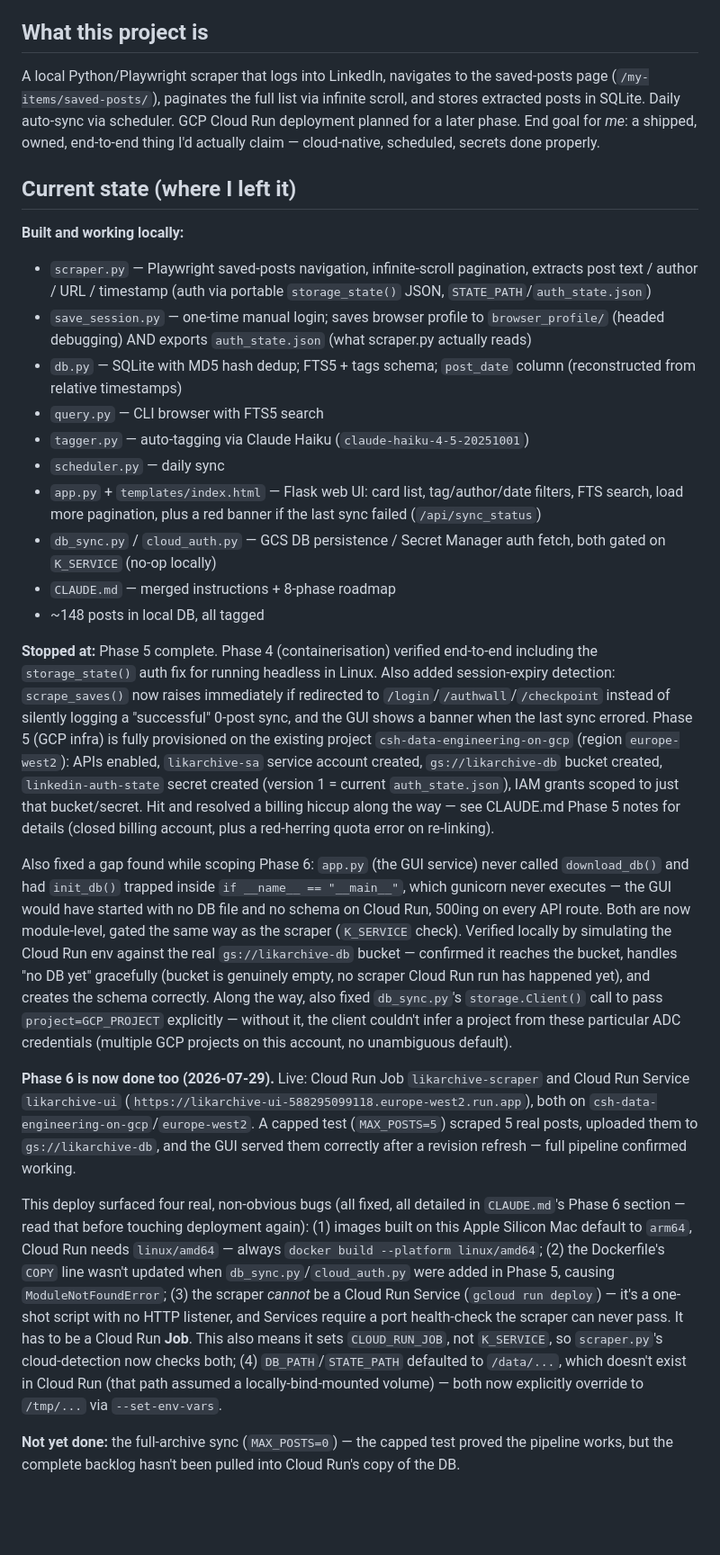
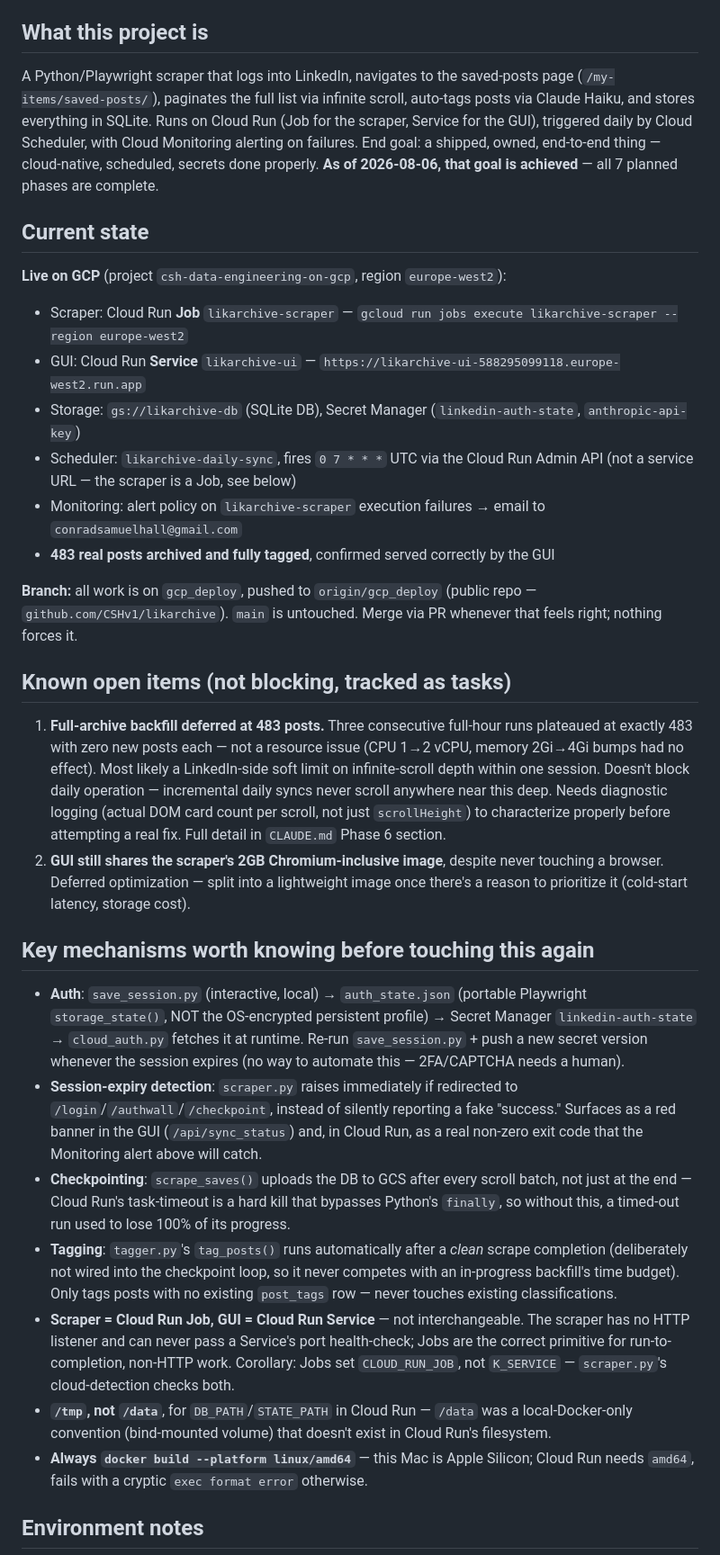
Before and after one commit to CSHv1/likarchive, a Markdown page: LIKARCHIVE_RESTART.md, the part around one of its changes. Shown at 90% size. GitHub-like rendering; blank space fills up the shorter version.

Commit message:
Consolidate restart notes now that all 7 phases are complete
Co-Authored-By: Claude Sonnet 5 <noreply@anthropic.com>

```diff
--- a/LIKARCHIVE_RESTART.md
+++ b/LIKARCHIVE_RESTART.md
@@ -4,30 +4,34 @@
 
 ## What this project is
 
-A local Python/Playwright scraper that logs into LinkedIn, navigates to the saved-posts page (`/my-items/saved-posts/`), paginates the full list via infinite scroll, and stores extracted posts in SQLite. Daily auto-sync via scheduler. GCP Cloud Run deployment planned for a later phase. End goal for *me*: a shipped, owned, end-to-end thing I'd actually claim — cloud-native, scheduled, secrets done properly.
+A Python/Playwright scraper that logs into LinkedIn, navigates to the saved-posts page (`/my-items/saved-posts/`), paginates the full list via infinite scroll, auto-tags posts via Claude Haiku, and stores everything in SQLite. Runs on Cloud Run (Job for the scraper, Service for the GUI), triggered daily by Cloud Scheduler, with Cloud Monitoring alerting on failures. End goal: a shipped, owned, end-to-end thing — cloud-native, scheduled, secrets done properly. **As of 2026-08-06, that goal is achieved** — all 7 planned phases are complete.
 
-## Current state (where I left it)
+## Current state
 
-**Built and working locally:**
+**Live on GCP** (project `csh-data-engineering-on-gcp`, region `europe-west2`):
+- Scraper: Cloud Run **Job** `likarchive-scraper` — `gcloud run jobs execute likarchive-scraper --region europe-west2`
+- GUI: Cloud Run **Service** `likarchive-ui` — `https://likarchive-ui-588295099118.europe-west2.run.app`
+- Storage: `gs://likarchive-db` (SQLite DB), Secret Manager (`linkedin-auth-state`, `anthropic-api-key`)
+- Scheduler: `likarchive-daily-sync`, fires `0 7 * * *` UTC via the Cloud Run Admin API (not a service URL — the scraper is a Job, see below)
+- Monitoring: alert policy on `likarchive-scraper` execution failures → email to `conradsamuelhall@gmail.com`
+- **483 real posts archived and fully tagged**, confirmed served correctly by the GUI
 
-- `scraper.py` — Playwright saved-posts navigation, infinite-scroll pagination, extracts post text / author / URL / timestamp (auth via portable `storage_state()` JSON, `STATE_PATH`/`auth_state.json`)
-- `save_session.py` — one-time manual login; saves browser profile to `browser_profile/` (headed debugging) AND exports `auth_state.json` (what scraper.py actually reads)
-- `db.py` — SQLite with MD5 hash dedup; FTS5 + tags schema; `post_date` column (reconstructed from relative timestamps)
-- `query.py` — CLI browser with FTS5 search
-- `tagger.py` — auto-tagging via Claude Haiku (`claude-haiku-4-5-20251001`)
-- `scheduler.py` — daily sync
-- `app.py` + `templates/index.html` — Flask web UI: card list, tag/author/date filters, FTS search, load more pagination, plus a red banner if the last sync failed (`/api/sync_status`)
-- `db_sync.py` / `cloud_auth.py` — GCS DB persistence / Secret Manager auth fetch, both gated on `K_SERVICE` (no-op locally)
-- `CLAUDE.md` — merged instructions + 8-phase roadmap
-- ~148 posts in local DB, all tagged
+**Branch:** all work is on `gcp_deploy`, pushed to `origin/gcp_deploy` (public repo — `github.com/CSHv1/likarchive`). `main` is untouched. Merge via PR whenever that feels right; nothing forces it.
 
-**Stopped at:** Phase 5 complete. Phase 4 (containerisation) verified end-to-end including the `storage_state()` auth fix for running headless in Linux. Also added session-expiry detection: `scrape_saves()` now raises immediately if redirected to `/login`/`/authwall`/`/checkpoint` instead of silently logging a "successful" 0-post sync, and the GUI shows a banner when the last sync errored. Phase 5 (GCP infra) is fully provisioned on the existing project `csh-data-engineering-on-gcp` (region `europe-west2`): APIs enabled, `likarchive-sa` service account created, `gs://likarchive-db` bucket created, `linkedin-auth-state` secret created (version 1 = current `auth_state.json`), IAM grants scoped to just that bucket/secret. Hit and resolved a billing hiccup along the way — see CLAUDE.md Phase 5 notes for details (closed billing account, plus a red-herring quota error on re-linking).
+## Known open items (not blocking, tracked as tasks)
 
-Also fixed a gap found while scoping Phase 6: `app.py` (the GUI service) never called `download_db()` and had `init_db()` trapped inside `if __name__ == "__main__"`, which gunicorn never executes — the GUI would have started with no DB file and no schema on Cloud Run, 500ing on every API route. Both are now module-level, gated the same way as the scraper (`K_SERVICE` check). Verified locally by simulating the Cloud Run env against the real `gs://likarchive-db` bucket — confirmed it reaches the bucket, handles "no DB yet" gracefully (bucket is genuinely empty, no scraper Cloud Run run has happened yet), and creates the schema correctly. Along the way, also fixed `db_sync.py`'s `storage.Client()` call to pass `project=GCP_PROJECT` explicitly — without it, the client couldn't infer a project from these particular ADC credentials (multiple GCP projects on this account, no unambiguous default).
+1. **Full-archive backfill deferred at 483 posts.** Three consecutive full-hour runs plateaued at exactly 483 with zero new posts each — not a resource issue (CPU 1→2 vCPU, memory 2Gi→4Gi bumps had no effect). Most likely a LinkedIn-side soft limit on infinite-scroll depth within one session. Doesn't block daily operation — incremental daily syncs never scroll anywhere near this deep. Needs diagnostic logging (actual DOM card count per scroll, not just `scrollHeight`) to characterize properly before attempting a real fix. Full detail in `CLAUDE.md` Phase 6 section.
+2. **GUI still shares the scraper's 2GB Chromium-inclusive image**, despite never touching a browser. Deferred optimization — split into a lightweight image once there's a reason to prioritize it (cold-start latency, storage cost).
 
-**Phase 6 is now done too (2026-07-29).** Live: Cloud Run Job `likarchive-scraper` and Cloud Run Service `likarchive-ui` (`https://likarchive-ui-588295099118.europe-west2.run.app`), both on `csh-data-engineering-on-gcp`/`europe-west2`. A capped test (`MAX_POSTS=5`) scraped 5 real posts, uploaded them to `gs://likarchive-db`, and the GUI served them correctly after a revision refresh — full pipeline confirmed working.
+## Key mechanisms worth knowing before touching this again
 
-This deploy surfaced four real, non-obvious bugs (all fixed, all detailed in `CLAUDE.md`'s Phase 6 section — read that before touching deployment again): (1) images built on this Apple Silicon Mac default to `arm64`, Cloud Run needs `linux/amd64` — always `docker build --platform linux/amd64`; (2) the Dockerfile's `COPY` line wasn't updated when `db_sync.py`/`cloud_auth.py` were added in Phase 5, causing `ModuleNotFoundError`; (3) the scraper *cannot* be a Cloud Run Service (`gcloud run deploy`) — it's a one-shot script with no HTTP listener, and Services require a port health-check the scraper can never pass. It has to be a Cloud Run **Job**. This also means it sets `CLOUD_RUN_JOB`, not `K_SERVICE`, so `scraper.py`'s cloud-detection now checks both; (4) `DB_PATH`/`STATE_PATH` defaulted to `/data/...`, which doesn't exist in Cloud Run (that path assumed a locally-bind-mounted volume) — both now explicitly override to `/tmp/...` via `--set-env-vars`.
+- **Auth**: `save_session.py` (interactive, local) → `auth_state.json` (portable Playwright `storage_state()`, NOT the OS-encrypted persistent profile) → Secret Manager `linkedin-auth-state` → `cloud_auth.py` fetches it at runtime. Re-run `save_session.py` + push a new secret version whenever the session expires (no way to automate this — 2FA/CAPTCHA needs a human).
+- **Session-expiry detection**: `scraper.py` raises immediately if redirected to `/login`/`/authwall`/`/checkpoint`, instead of silently reporting a fake "success." Surfaces as a red banner in the GUI (`/api/sync_status`) and, in Cloud Run, as a real non-zero exit code that the Monitoring alert above will catch.
+- **Checkpointing**: `scrape_saves()` uploads the DB to GCS after every scroll batch, not just at the end — Cloud Run's task-timeout is a hard kill that bypasses Python's `finally`, so without this, a timed-out run used to lose 100% of its progress.
+- **Tagging**: `tagger.py`'s `tag_posts()` runs automatically after a *clean* scrape completion (deliberately not wired into the checkpoint loop, so it never competes with an in-progress backfill's time budget). Only tags posts with no existing `post_tags` row — never touches existing classifications.
+- **Scraper = Cloud Run Job, GUI = Cloud Run Service** — not interchangeable. The scraper has no HTTP listener and can never pass a Service's port health-check; Jobs are the correct primitive for run-to-completion, non-HTTP work. Corollary: Jobs set `CLOUD_RUN_JOB`, not `K_SERVICE` — `scraper.py`'s cloud-detection checks both.
+- **`/tmp`, not `/data`**, for `DB_PATH`/`STATE_PATH` in Cloud Run — `/data` was a local-Docker-only convention (bind-mounted volume) that doesn't exist in Cloud Run's filesystem.
+- **Always `docker build --platform linux/amd64`** — this Mac is Apple Silicon; Cloud Run needs `amd64`, fails with a cryptic `exec format error` otherwise.
 
-**Not yet done:** the full-archive sync (`MAX_POSTS=0`) — the capped test proved the pipeline works, but the complete backlog hasn't been pulled into Cloud Run's copy of the DB.
+## Environment notes
 
```
Also changed, not shown: other parts of LIKARCHIVE_RESTART.md (+28 -70 lines).
